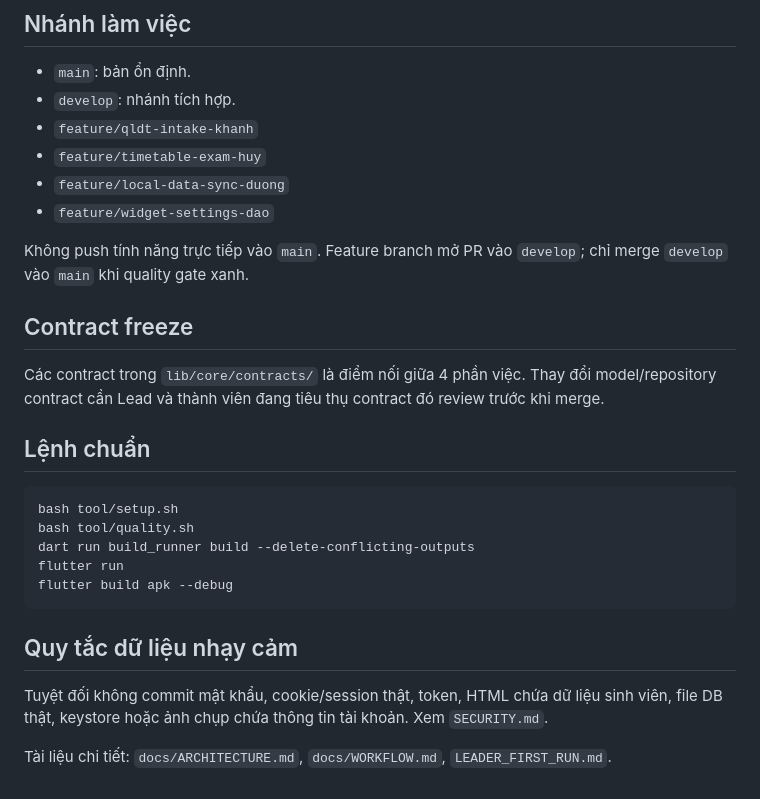
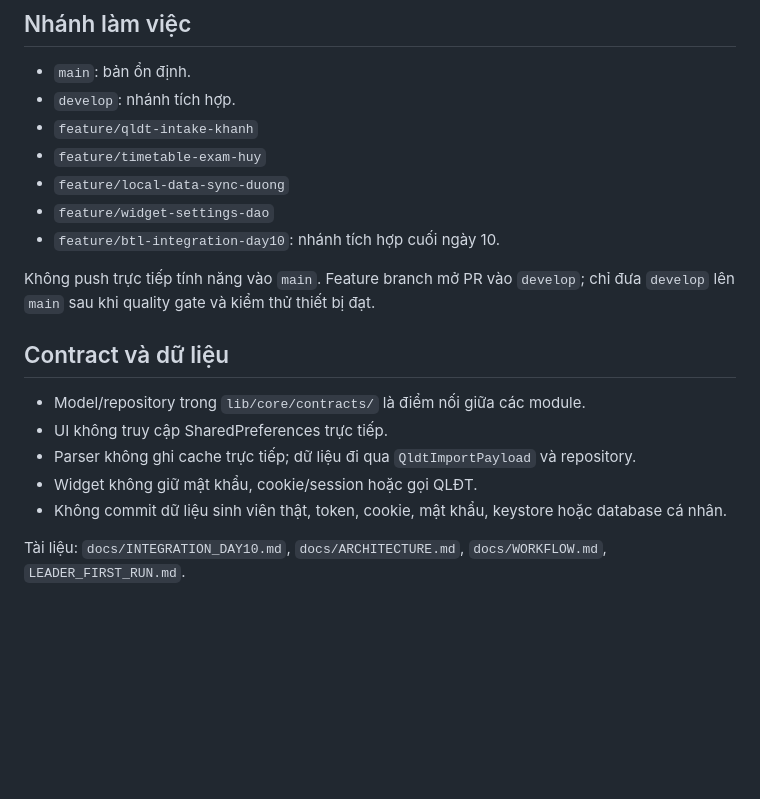
Before and after one commit to BTL-Quan-Li-Lich-Hoc/Quan-li-lich-hoc, a Markdown page: README.md, the part around one of its changes. GitHub-like rendering; blank space fills up the shorter version.

````diff
--- a/README.md
+++ b/README.md
@@ -73,25 +78,16 @@ bash tool/setup.sh
 - `feature/timetable-exam-huy`
 - `feature/local-data-sync-duong`
 - `feature/widget-settings-dao`
+- `feature/btl-integration-day10`: nhánh tích hợp cuối ngày 10.
 
-Không push tính năng trực tiếp vào `main`. Feature branch mở PR vào `develop`; chỉ merge `develop` vào `main` khi quality gate xanh.
+Không push trực tiếp tính năng vào `main`. Feature branch mở PR vào `develop`; chỉ đưa `develop` lên `main` sau khi quality gate và kiểm thử thiết bị đạt.
 
-## Contract freeze
+## Contract và dữ liệu
 
-Các contract trong `lib/core/contracts/` là điểm nối giữa 4 phần việc. Thay đổi model/repository contract cần Lead và thành viên đang tiêu thụ contract đó review trước khi merge.
+- Model/repository trong `lib/core/contracts/` là điểm nối giữa các module.
+- UI không truy cập SharedPreferences trực tiếp.
+- Parser không ghi cache trực tiếp; dữ liệu đi qua `QldtImportPayload` và repository.
+- Widget không giữ mật khẩu, cookie/session hoặc gọi QLĐT.
+- Không commit dữ liệu sinh viên thật, token, cookie, mật khẩu, keystore hoặc database cá nhân.
 
-## Lệnh chuẩn
-
-```bash
-bash tool/setup.sh
-bash tool/quality.sh
-dart run build_runner build --delete-conflicting-outputs
-flutter run
-flutter build apk --debug
-```
-
-## Quy tắc dữ liệu nhạy cảm
-
-Tuyệt đối không commit mật khẩu, cookie/session thật, token, HTML chứa dữ liệu sinh viên, file DB thật, keystore hoặc ảnh chụp chứa thông tin tài khoản. Xem `SECURITY.md`.
-
-Tài liệu chi tiết: `docs/ARCHITECTURE.md`, `docs/WORKFLOW.md`, `LEADER_FIRST_RUN.md`.
+Tài liệu: `docs/INTEGRATION_DAY10.md`, `docs/ARCHITECTURE.md`, `docs/WORKFLOW.md`, `LEADER_FIRST_RUN.md`.
````
Also changed, not shown: other parts of README.md (+42 -37 lines).
